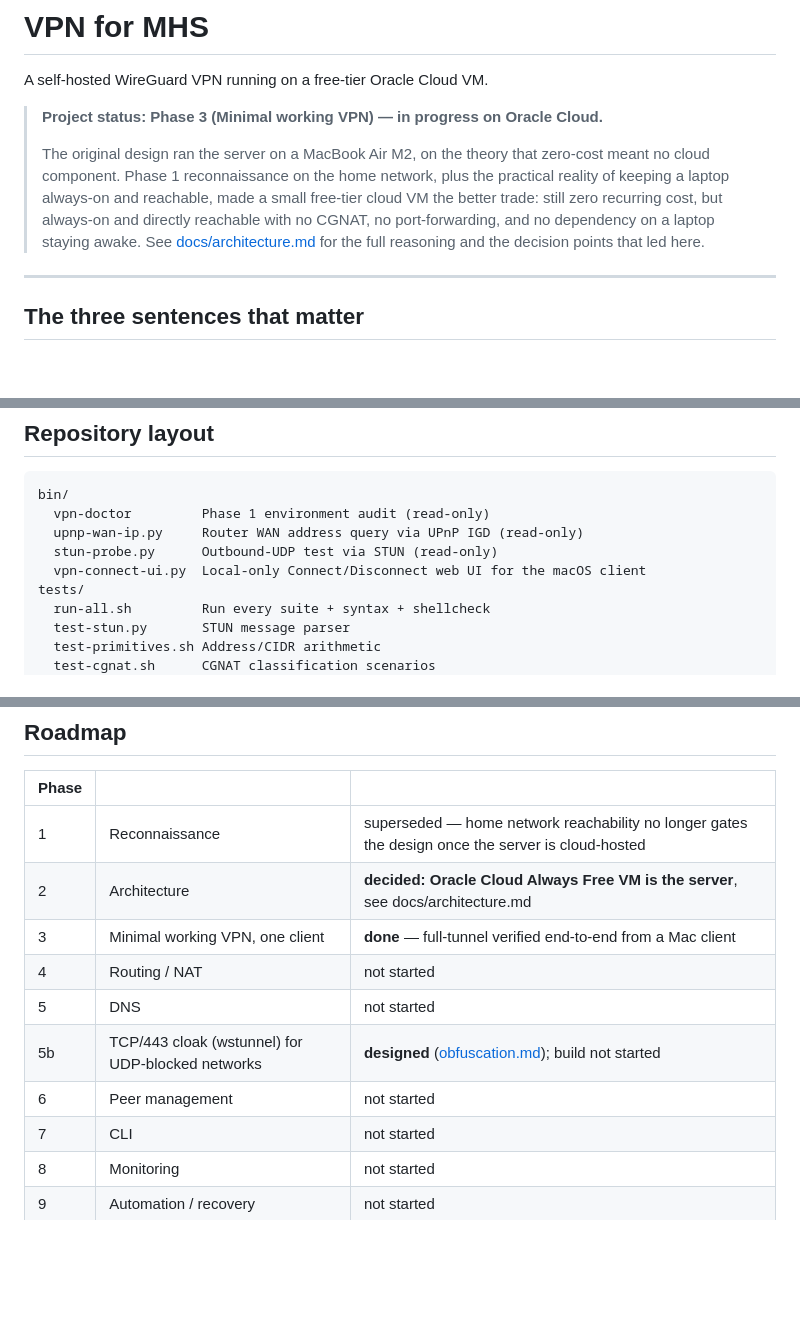
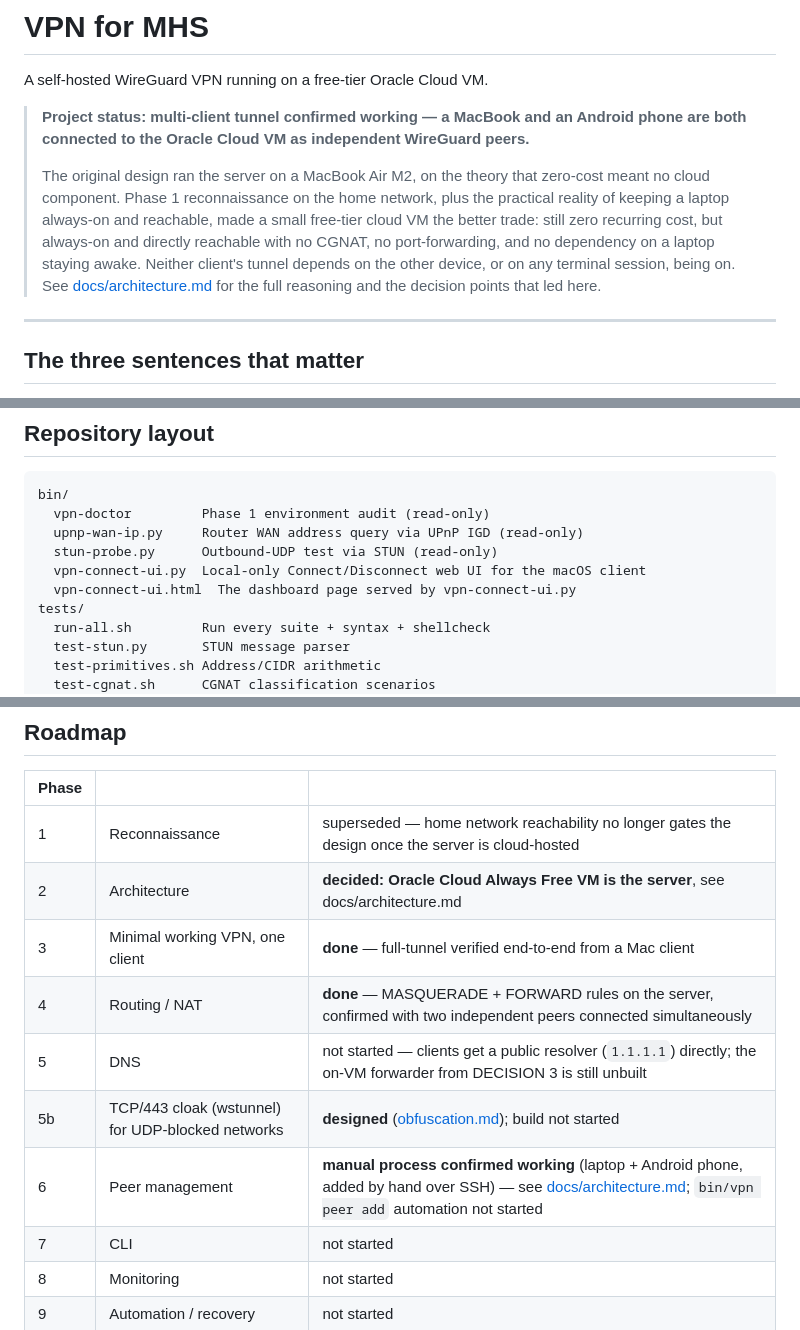
Before and after one commit to GAMECHANGER1725/VPN_for_MHS, a Markdown page: README.md, 3 parts joined by grey strips. Drawn GitHub-style; blank space fills up the shorter version.

```diff
--- a/README.md
+++ b/README.md
@@ -2,16 +2,19 @@
 
 A self-hosted WireGuard VPN running on a free-tier Oracle Cloud VM.
 
-> **Project status: Phase 3 (Minimal working VPN) — in progress on Oracle Cloud.**
+> **Project status: multi-client tunnel confirmed working — a MacBook and an
+> Android phone are both connected to the Oracle Cloud VM as independent
+> WireGuard peers.**
 >
 > The original design ran the server on a MacBook Air M2, on the theory that
 > zero-cost meant no cloud component. Phase 1 reconnaissance on the home
 > network, plus the practical reality of keeping a laptop always-on and
 > reachable, made a small free-tier cloud VM the better trade: still zero
 > recurring cost, but always-on and directly reachable with no CGNAT, no
-> port-forwarding, and no dependency on a laptop staying awake. See
-> [docs/architecture.md](docs/architecture.md) for the full reasoning and the
-> decision points that led here.
+> port-forwarding, and no dependency on a laptop staying awake. Neither
+> client's tunnel depends on the other device, or on any terminal session,
+> being on. See [docs/architecture.md](docs/architecture.md) for the full
+> reasoning and the decision points that led here.
 
 ---
 
@@ -192,6 +195,7 @@ bin/
   upnp-wan-ip.py     Router WAN address query via UPnP IGD (read-only)
   stun-probe.py      Outbound-UDP test via STUN (read-only)
   vpn-connect-ui.py  Local-only Connect/Disconnect web UI for the macOS client
+  vpn-connect-ui.html  The dashboard page served by vpn-connect-ui.py
 tests/
   run-all.sh         Run every suite + syntax + shellcheck
   test-stun.py       STUN message parser
@@ -244,10 +248,10 @@ key will ever be committed, logged, or printed unless you explicitly export it.
 | 1 | Reconnaissance | superseded — home network reachability no longer gates the design once the server is cloud-hosted |
 | 2 | Architecture | **decided: Oracle Cloud Always Free VM is the server**, see docs/architecture.md |
 | 3 | Minimal working VPN, one client | **done** — full-tunnel verified end-to-end from a Mac client |
-| 4 | Routing / NAT | not started |
-| 5 | DNS | not started |
+| 4 | Routing / NAT | **done** — MASQUERADE + FORWARD rules on the server, confirmed with two independent peers connected simultaneously |
+| 5 | DNS | not started — clients get a public resolver (`1.1.1.1`) directly; the on-VM forwarder from DECISION 3 is still unbuilt |
 | 5b | TCP/443 cloak (wstunnel) for UDP-blocked networks | **designed** ([obfuscation.md](docs/obfuscation.md)); build not started |
-| 6 | Peer management | not started |
+| 6 | Peer management | **manual process confirmed working** (laptop + Android phone, added by hand over SSH) — see [docs/architecture.md](docs/architecture.md#adding-a-new-peer-current-manual-process); `bin/vpn peer add` automation not started |
 | 7 | CLI | not started |
 | 8 | Monitoring | not started |
 | 9 | Automation / recovery | not started |
```
Also changed, not shown: docs/architecture.md (+72 -0 lines).
